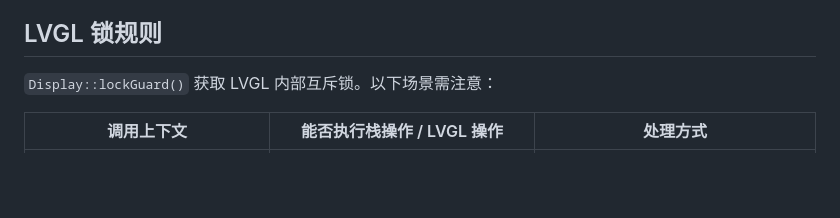
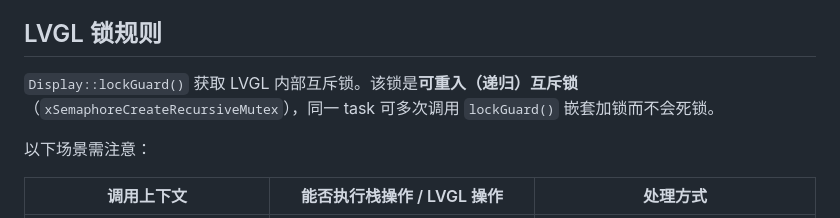
Before and after one commit to loouwiit/The-Defect, a Markdown page: AGENTS.md, the part around the change. Drawn GitHub-style; blank space fills up the shorter version.

Commit message:
docs(AGENTS.md): 补充说明 LVGL 锁为可重入互斥锁的特性
- 补充 `lockGuard()` 底层使用递归互斥锁的说明，避免开发者误认嵌套加锁会死锁

```diff
--- a/AGENTS.md
+++ b/AGENTS.md
@@ -152,7 +152,9 @@ static void on_click_cb(lv_event_t* e) {
 
 ## LVGL 锁规则
 
-`Display::lockGuard()` 获取 LVGL 内部互斥锁。以下场景需注意：
+`Display::lockGuard()` 获取 LVGL 内部互斥锁。该锁是**可重入（递归）互斥锁**（`xSemaphoreCreateRecursiveMutex`），同一 task 可多次调用 `lockGuard()` 嵌套加锁而不会死锁。
+
+以下场景需注意：
 
 | 调用上下文 | 能否执行栈操作 / LVGL 操作 | 处理方式 |
 |-----------|--------------------------|---------|
```
